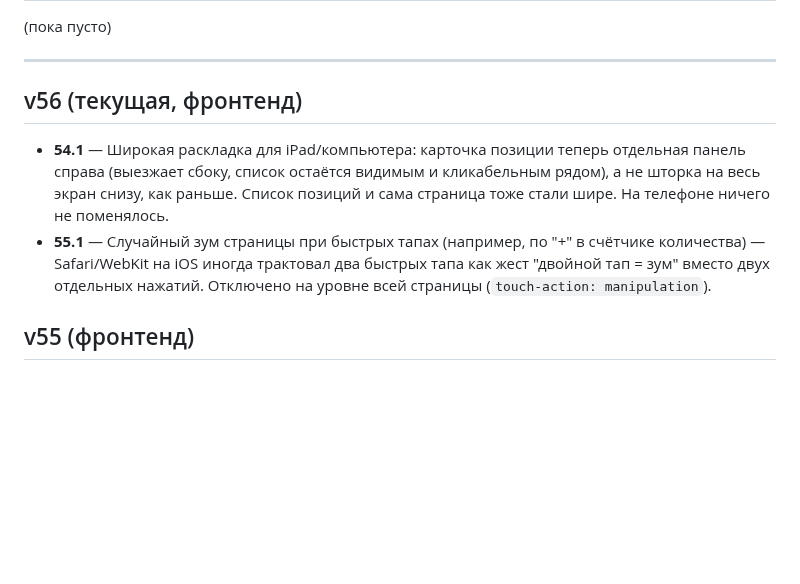
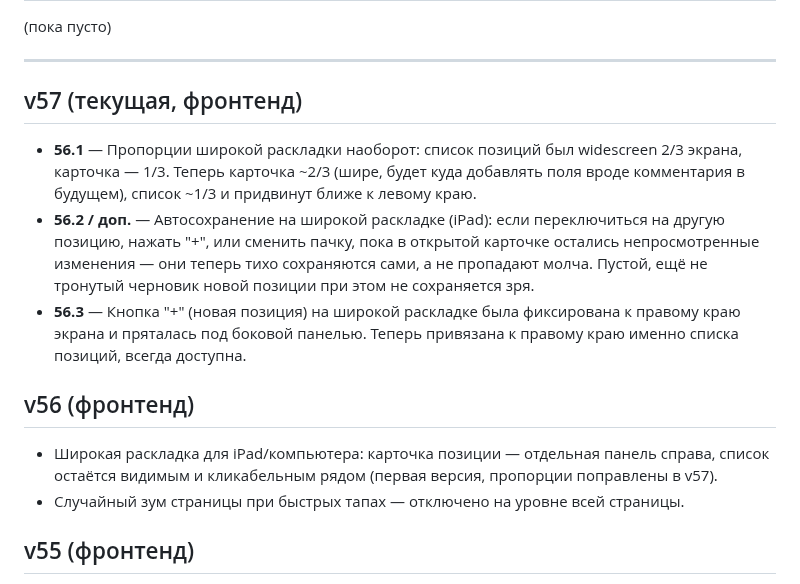
Before and after one commit to secondrtestapp-tech/inventory, a Markdown page: CHANGELOG.md, the part around the change. GitHub-like rendering; blank space fills up the shorter version.

Commit message:
Журнал: закрываю пункты как реализованные в v57

```diff
--- a/CHANGELOG.md
+++ b/CHANGELOG.md
@@ -15,16 +15,24 @@
 
 ---
 
-## v56 (текущая, фронтенд)
+## v57 (текущая, фронтенд)
 
-- **54.1** — Широкая раскладка для iPad/компьютера: карточка позиции теперь
-  отдельная панель справа (выезжает сбоку, список остаётся видимым и кликабельным
-  рядом), а не шторка на весь экран снизу, как раньше. Список позиций и сама
-  страница тоже стали шире. На телефоне ничего не поменялось.
-- **55.1** — Случайный зум страницы при быстрых тапах (например, по "+" в счётчике
-  количества) — Safari/WebKit на iOS иногда трактовал два быстрых тапа как жест
-  "двойной тап = зум" вместо двух отдельных нажатий. Отключено на уровне всей
-  страницы (`touch-action: manipulation`).
+- **56.1** — Пропорции широкой раскладки наоборот: список позиций был widescreen 2/3
+  экрана, карточка — 1/3. Теперь карточка ~2/3 (шире, будет куда добавлять поля вроде
+  комментария в будущем), список ~1/3 и придвинут ближе к левому краю.
+- **56.2 / доп.** — Автосохранение на широкой раскладке (iPad): если переключиться на
+  другую позицию, нажать "+", или сменить пачку, пока в открытой карточке остались
+  непросмотренные изменения — они теперь тихо сохраняются сами, а не пропадают молча.
+  Пустой, ещё не тронутый черновик новой позиции при этом не сохраняется зря.
+- **56.3** — Кнопка "+" (новая позиция) на широкой раскладке была фиксирована к правому
+  краю экрана и пряталась под боковой панелью. Теперь привязана к правому краю именно
+  списка позиций, всегда доступна.
+
+## v56 (фронтенд)
+
+- Широкая раскладка для iPad/компьютера: карточка позиции — отдельная панель справа,
+  список остаётся видимым и кликабельным рядом (первая версия, пропорции поправлены в v57).
+- Случайный зум страницы при быстрых тапах — отключено на уровне всей страницы.
 
 ## v55 (фронтенд)
 
```
